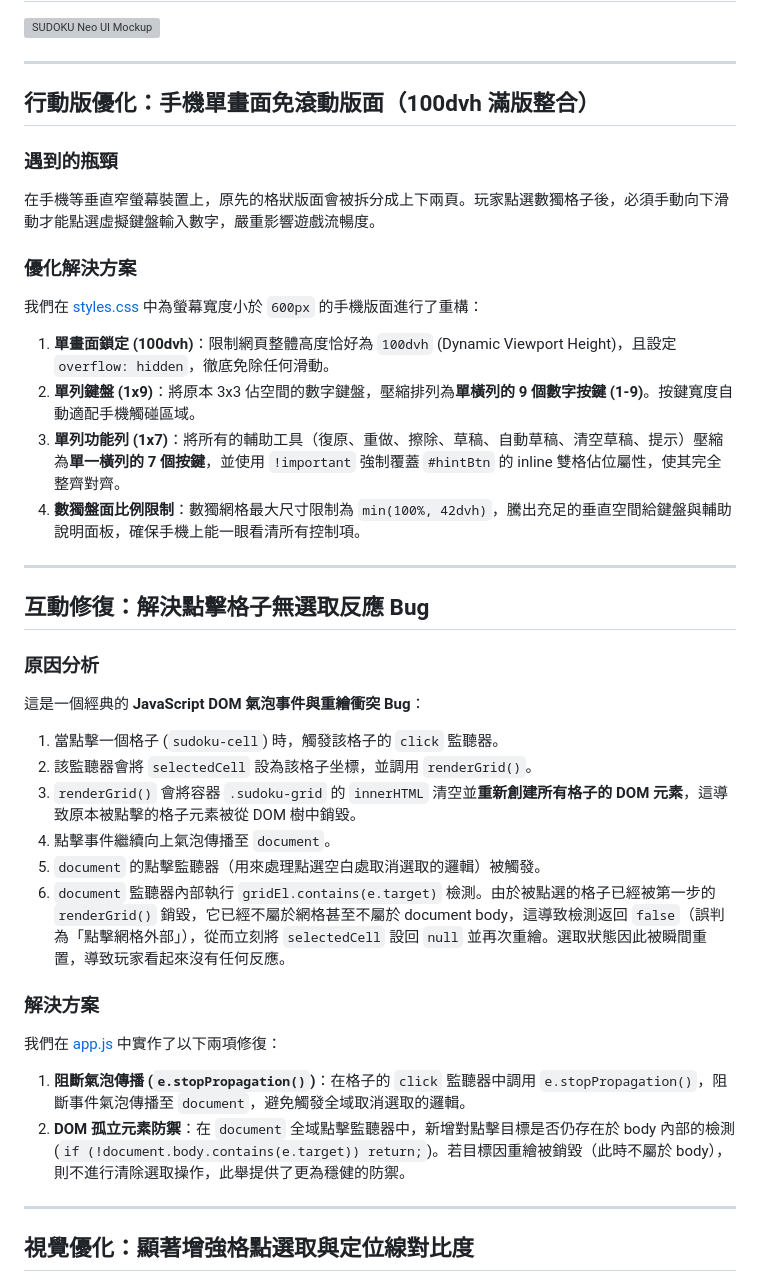
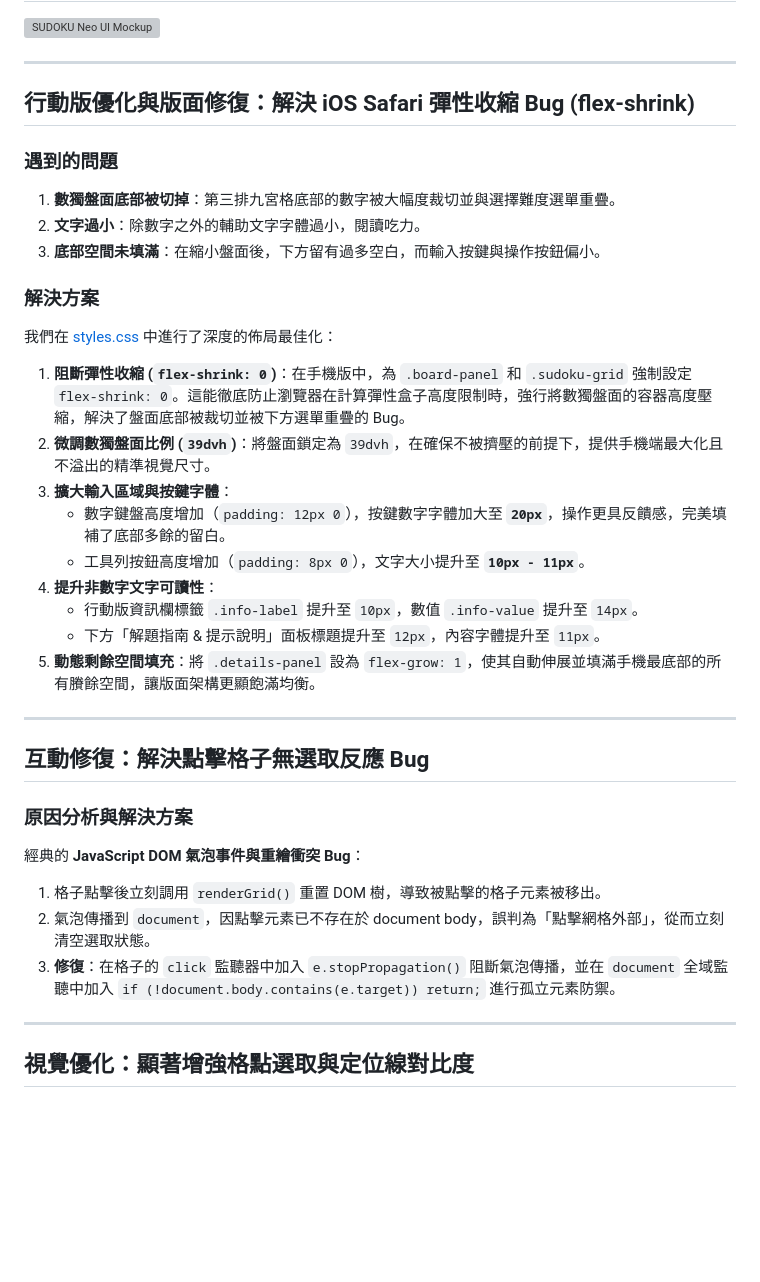
Before and after one commit to sdyy/sudoku-neo, a Markdown page: .gemini/walkthrough.md, the part around one of its changes. GitHub-like rendering; blank space fills up the shorter version; grey boxes are pictures that could not be loaded.

Commit message:
Update walkthrough.md with flex-shrink fix and keypad font size changes

```diff
--- a/.gemini/walkthrough.md
+++ b/.gemini/walkthrough.md
@@ -9,33 +9,32 @@
 
 ---
 
-## 行動版優化：手機單畫面免滾動版面（100dvh 滿版整合）
-### 遇到的瓶頸
-在手機等垂直窄螢幕裝置上，原先的格狀版面會被拆分成上下兩頁。玩家點選數獨格子後，必須手動向下滑動才能點選虛擬鍵盤輸入數字，嚴重影響遊戲流暢度。
+## 行動版優化與版面修復：解決 iOS Safari 彈性收縮 Bug (flex-shrink)
+### 遇到的問題
+1. **數獨盤面底部被切掉**：第三排九宮格底部的數字被大幅度裁切並與選擇難度選單重疊。
+2. **文字過小**：除數字之外的輔助文字字體過小，閱讀吃力。
+3. **底部空間未填滿**：在縮小盤面後，下方留有過多空白，而輸入按鍵與操作按鈕偏小。
 
-### 優化解決方案
-我們在 [styles.css](file:///C:/Users/10110012/Documents/antigravity/silly-carson/styles.css) 中為螢幕寬度小於 `600px` 的手機版面進行了重構：
-1. **單畫面鎖定 (100dvh)**：限制網頁整體高度恰好為 `100dvh` (Dynamic Viewport Height)，且設定 `overflow: hidden`，徹底免除任何滑動。
-2. **單列鍵盤 (1x9)**：將原本 3x3 佔空間的數字鍵盤，壓縮排列為**單橫列的 9 個數字按鍵 (1-9)**。按鍵寬度自動適配手機觸碰區域。
-3. **單列功能列 (1x7)**：將所有的輔助工具（復原、重做、擦除、草稿、自動草稿、清空草稿、提示）壓縮為**單一橫列的 7 個按鍵**，並使用 `!important` 強制覆蓋 `#hintBtn` 的 inline 雙格佔位屬性，使其完全整齊對齊。
-4. **數獨盤面比例限制**：數獨網格最大尺寸限制為 `min(100%, 42dvh)`，騰出充足的垂直空間給鍵盤與輔助說明面板，確保手機上能一眼看清所有控制項。
+### 解決方案
+我們在 [styles.css](file:///C:/Users/10110012/Documents/antigravity/silly-carson/styles.css) 中進行了深度的佈局最佳化：
+1. **阻斷彈性收縮 (`flex-shrink: 0`)**：在手機版中，為 `.board-panel` 和 `.sudoku-grid` 強制設定 `flex-shrink: 0`。這能徹底防止瀏覽器在計算彈性盒子高度限制時，強行將數獨盤面的容器高度壓縮，解決了盤面底部被裁切並被下方選單重疊的 Bug。
+2. **微調數獨盤面比例 (`39dvh`)**：將盤面鎖定為 `39dvh`，在確保不被擠壓的前提下，提供手機端最大化且不溢出的精準視覺尺寸。
+3. **擴大輸入區域與按鍵字體**：
+   * 數字鍵盤高度增加（`padding: 12px 0`），按鍵數字字體加大至 **`20px`**，操作更具反饋感，完美填補了底部多餘的留白。
+   * 工具列按鈕高度增加（`padding: 8px 0`），文字大小提升至 **`10px - 11px`**。
+4. **提升非數字文字可讀性**：
+   * 行動版資訊欄標籤 `.info-label` 提升至 `10px`，數值 `.info-value` 提升至 `14px`。
+   * 下方「解題指南 & 提示說明」面板標題提升至 `12px`，內容字體提升至 `11px`。
+5. **動態剩餘空間填充**：將 `.details-panel` 設為 `flex-grow: 1`，使其自動伸展並填滿手機最底部的所有賸餘空間，讓版面架構更顯飽滿均衡。
 
 ---
 
 ## 互動修復：解決點擊格子無選取反應 Bug
-### 原因分析
-這是一個經典的 **JavaScript DOM 氣泡事件與重繪衝突 Bug**：
-1. 當點擊一個格子 (`sudoku-cell`) 時，觸發該格子的 `click` 監聽器。
-2. 該監聽器會將 `selectedCell` 設為該格子坐標，並調用 `renderGrid()`。
-3. `renderGrid()` 會將容器 `.sudoku-grid` 的 `innerHTML` 清空並**重新創建所有格子的 DOM 元素**，這導致原本被點擊的格子元素被從 DOM 樹中銷毀。
-4. 點擊事件繼續向上氣泡傳播至 `document`。
-5. `document` 的點擊監聽器（用來處理點選空白處取消選取的邏輯）被觸發。
-6. `document` 監聽器內部執行 `gridEl.contains(e.target)` 檢測。由於被點選的格子已經被第一步的 `renderGrid()` 銷毀，它已經不屬於網格甚至不屬於 document body，這導致檢測返回 `false`（誤判為「點擊網格外部」），從而立刻將 `selectedCell` 設回 `null` 並再次重繪。選取狀態因此被瞬間重置，導致玩家看起來沒有任何反應。
-
-### 解決方案
-我們在 [app.js](file:///C:/Users/10110012/Documents/antigravity/silly-carson/app.js) 中實作了以下兩項修復：
-1. **阻斷氣泡傳播 (`e.stopPropagation()`)**：在格子的 `click` 監聽器中調用 `e.stopPropagation()`，阻斷事件氣泡傳播至 `document`，避免觸發全域取消選取的邏輯。
-2. **DOM 孤立元素防禦**：在 `document` 全域點擊監聽器中，新增對點擊目標是否仍存在於 body 內部的檢測 (`if (!document.body.contains(e.target)) return;`)。若目標因重繪被銷毀（此時不屬於 body），則不進行清除選取操作，此舉提供了更為穩健的防禦。
+### 原因分析與解決方案
+經典的 **JavaScript DOM 氣泡事件與重繪衝突 Bug**：
+1. 格子點擊後立刻調用 `renderGrid()` 重置 DOM 樹，導致被點擊的格子元素被移出。
+2. 氣泡傳播到 `document`，因點擊元素已不存在於 document body，誤判為「點擊網格外部」，從而立刻清空選取狀態。
+3. **修復**：在格子的 `click` 監聽器中加入 `e.stopPropagation()` 阻斷氣泡傳播，並在 `document` 全域監聽中加入 `if (!document.body.contains(e.target)) return;` 進行孤立元素防禦。
 
 ---
 
```
Also changed, not shown: other parts of .gemini/walkthrough.md (+4 -20 lines).
